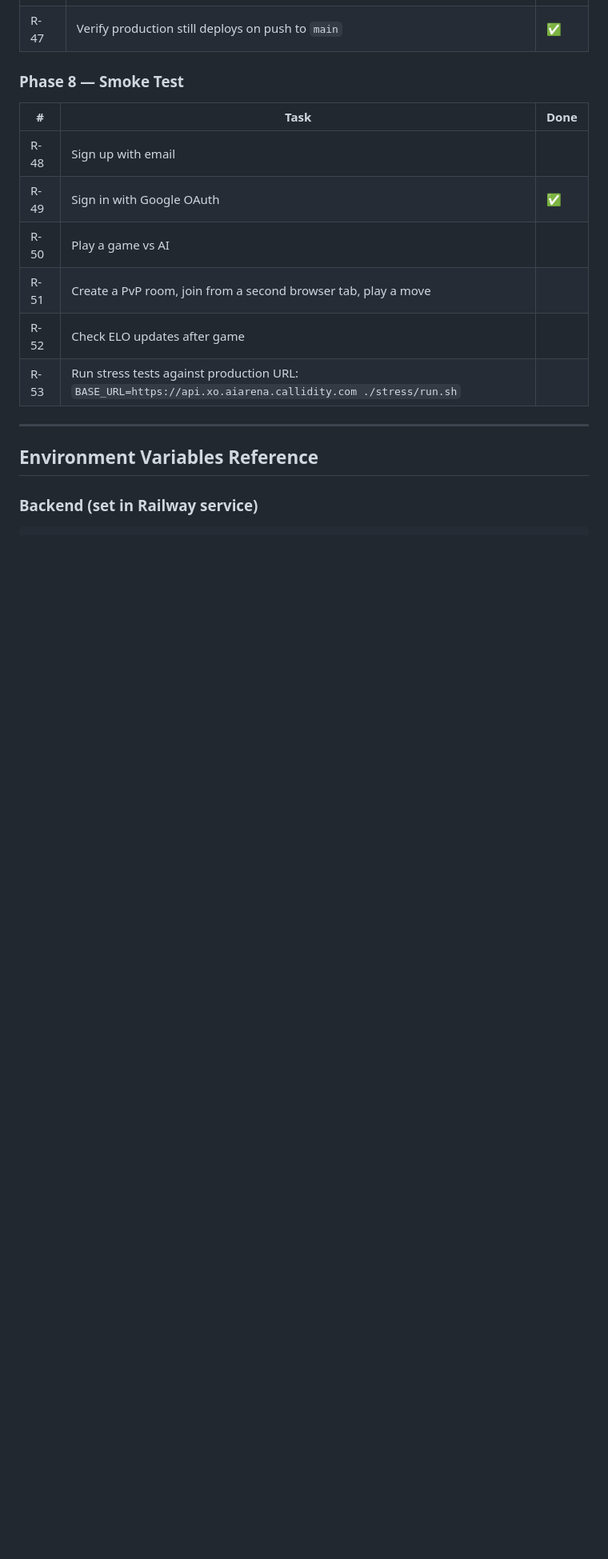
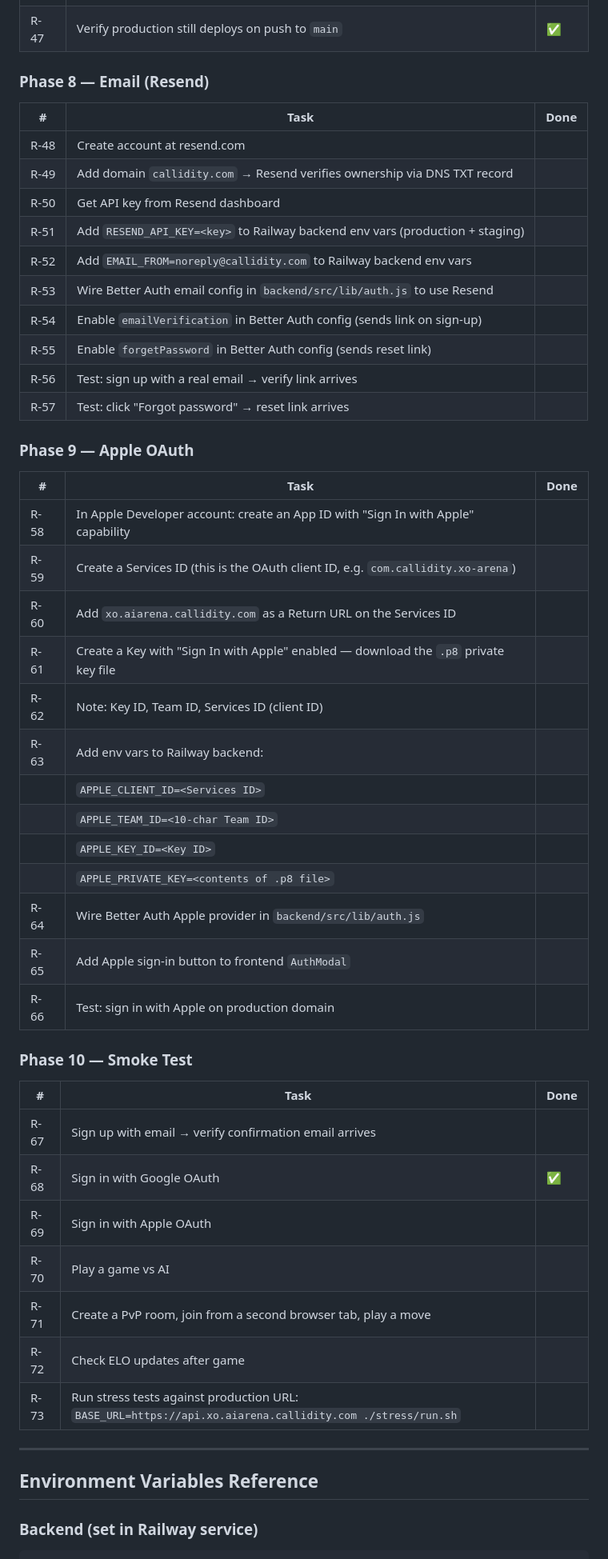
Before and after one commit to jjprusk/xo-arena, a Markdown page: doc/Railway_Plan.md, the part around the change. Shown at 80% size. Rendered like a GitHub page; blank space fills up the shorter version.

Commit message:
Add Phase 8 (Resend email) and Phase 9 (Apple OAuth) to Railway plan
Co-Authored-By: Claude Sonnet 4.6 <noreply@anthropic.com>

```diff
--- a/doc/Railway_Plan.md
+++ b/doc/Railway_Plan.md
@@ -128,15 +128,47 @@ Staging:      Provided by Railway (*.up.railway.app subdomains)
 | R-46 | Push to `staging` branch — verify auto-deploy triggers | ✅ |
 | R-47 | Verify production still deploys on push to `main` | ✅ |
 
-### Phase 8 — Smoke Test
+### Phase 8 — Email (Resend)
 | # | Task | Done |
 |---|------|------|
-| R-48 | Sign up with email | |
-| R-49 | Sign in with Google OAuth | ✅ |
-| R-50 | Play a game vs AI | |
-| R-51 | Create a PvP room, join from a second browser tab, play a move | |
-| R-52 | Check ELO updates after game | |
-| R-53 | Run stress tests against production URL: `BASE_URL=https://api.xo.aiarena.callidity.com ./stress/run.sh` | |
+| R-48 | Create account at resend.com | |
+| R-49 | Add domain `callidity.com` → Resend verifies ownership via DNS TXT record | |
+| R-50 | Get API key from Resend dashboard | |
+| R-51 | Add `RESEND_API_KEY=<key>` to Railway backend env vars (production + staging) | |
+| R-52 | Add `EMAIL_FROM=noreply@callidity.com` to Railway backend env vars | |
+| R-53 | Wire Better Auth email config in `backend/src/lib/auth.js` to use Resend | |
+| R-54 | Enable `emailVerification` in Better Auth config (sends link on sign-up) | |
+| R-55 | Enable `forgetPassword` in Better Auth config (sends reset link) | |
+| R-56 | Test: sign up with a real email → verify link arrives | |
+| R-57 | Test: click "Forgot password" → reset link arrives | |
+
+### Phase 9 — Apple OAuth
+| # | Task | Done |
+|---|------|------|
+| R-58 | In Apple Developer account: create an App ID with "Sign In with Apple" capability | |
+| R-59 | Create a Services ID (this is the OAuth client ID, e.g. `com.callidity.xo-arena`) | |
+| R-60 | Add `xo.aiarena.callidity.com` as a Return URL on the Services ID | |
+| R-61 | Create a Key with "Sign In with Apple" enabled — download the `.p8` private key file | |
+| R-62 | Note: Key ID, Team ID, Services ID (client ID) | |
+| R-63 | Add env vars to Railway backend: | |
+|       | `APPLE_CLIENT_ID=<Services ID>` | |
+|       | `APPLE_TEAM_ID=<10-char Team ID>` | |
+|       | `APPLE_KEY_ID=<Key ID>` | |
+|       | `APPLE_PRIVATE_KEY=<contents of .p8 file>` | |
+| R-64 | Wire Better Auth Apple provider in `backend/src/lib/auth.js` | |
+| R-65 | Add Apple sign-in button to frontend `AuthModal` | |
+| R-66 | Test: sign in with Apple on production domain | |
+
+### Phase 10 — Smoke Test
+| # | Task | Done |
+|---|------|------|
+| R-67 | Sign up with email → verify confirmation email arrives | |
+| R-68 | Sign in with Google OAuth | ✅ |
+| R-69 | Sign in with Apple OAuth | |
+| R-70 | Play a game vs AI | |
+| R-71 | Create a PvP room, join from a second browser tab, play a move | |
+| R-72 | Check ELO updates after game | |
+| R-73 | Run stress tests against production URL: `BASE_URL=https://api.xo.aiarena.callidity.com ./stress/run.sh` | |
 
 ---
 
```
